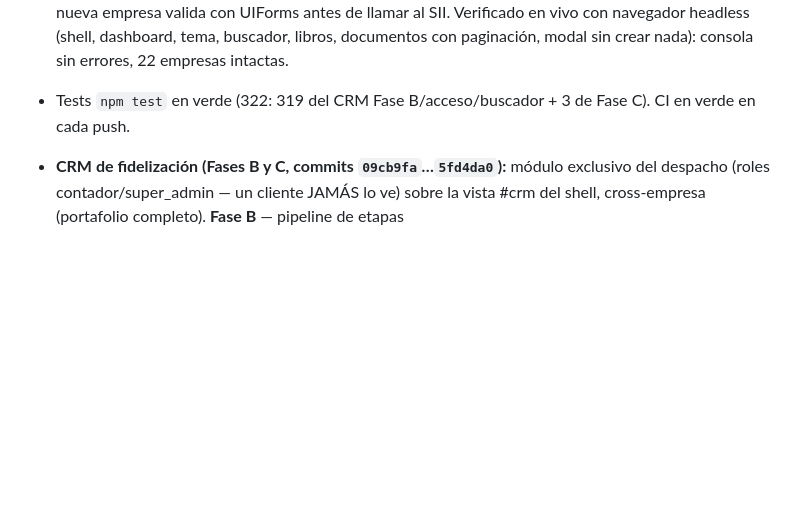
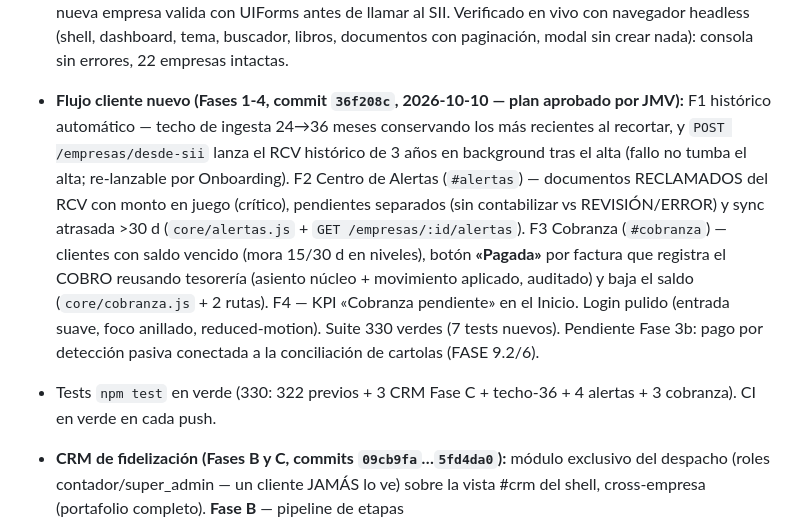
Before and after one commit to Johancontador/jmvconsultores.cl, a Markdown page: CURRENT_STATE.md, the part around the change. Rendered like a GitHub page; blank space fills up the shorter version.

```diff
--- a/CURRENT_STATE.md
+++ b/CURRENT_STATE.md
@@ -250,7 +250,9 @@ Validación con datos reales: cliente 3 (76.312.274-3), rango Ene–Sep 2026 mod
 
 - **Arquitectura UI profesional (FASES 1-4, commit `7d7a565`):** tema claro/oscuro/sistema persistente con toggle en el header (`tema.js` + tokens en app.css); sys-header con breadcrumb por sección; buscador del menú lateral con filtrado en vivo; **UITabla** en `shared/uitoolkit.js` (buscador sin acentos con resaltado `<mark>`, orden por columna usando el valor crudo — los montos formateados ordenan numérico, bug corregido y verificado en vivo —, paginación, exportación CSV/XLS con BOM, copiar, imprimir, tfoot con totales de lo filtrado) y **UIForms** (validación requerido/rut/email/min con mensajes inline). Libros C/V y Bandeja de Documentos reescritas sobre UITabla (fin del scraping de DOM); **Dashboard Tributario** (#analitica) con KPIs anuales + variación, barras 12 meses, top 20 clientes/proveedores y alertas de duplicados/RUT inválidos (`core/analitica.js`, 12 tests); modal de nueva empresa valida con UIForms antes de llamar al SII. Verificado en vivo con navegador headless (shell, dashboard, tema, buscador, libros, documentos con paginación, modal sin crear nada): consola sin errores, 22 empresas intactas.
 
-- Tests `npm test` en verde (322: 319 del CRM Fase B/acceso/buscador + 3 de Fase C). CI en verde en cada push.
+- **Flujo cliente nuevo (Fases 1-4, commit `36f208c`, 2026-10-10 — plan aprobado por JMV):** F1 histórico automático — techo de ingesta 24→36 meses conservando los más recientes al recortar, y `POST /empresas/desde-sii` lanza el RCV histórico de 3 años en background tras el alta (fallo no tumba el alta; re-lanzable por Onboarding). F2 Centro de Alertas (`#alertas`) — documentos RECLAMADOS del RCV con monto en juego (crítico), pendientes separados (sin contabilizar vs REVISIÓN/ERROR) y sync atrasada >30 d (`core/alertas.js` + `GET /empresas/:id/alertas`). F3 Cobranza (`#cobranza`) — clientes con saldo vencido (mora 15/30 d en niveles), botón **«Pagada»** por factura que registra el COBRO reusando tesorería (asiento núcleo + movimiento aplicado, auditado) y baja el saldo (`core/cobranza.js` + 2 rutas). F4 — KPI «Cobranza pendiente» en el Inicio. Login pulido (entrada suave, foco anillado, reduced-motion). Suite 330 verdes (7 tests nuevos). Pendiente Fase 3b: pago por detección pasiva conectada a la conciliación de cartolas (FASE 9.2/6).
+
+- Tests `npm test` en verde (330: 322 previos + 3 CRM Fase C + techo-36 + 4 alertas + 3 cobranza). CI en verde en cada push.
 
 - **CRM de fidelización (Fases B y C, commits `09cb9fa`…`5fd4da0`):** módulo exclusivo del despacho (roles contador/super_admin — un cliente JAMÁS lo ve) sobre la vista #crm del shell, cross-empresa (portafolio completo). **Fase B** — pipeline de etapas (PROSPECTO→ONBOARDING→OPERATIVO→RIESGO→PERDIDO, auditado), recordatorios con fecha/idempotencia, campañas por plantillas con datos reales (el envío es SIEMPRE humano: "Marcar enviado"), engagement con score 0-100 por señales reales (sync SII fresca, docs pendientes, cierre del período, contacto) con etiquetas SANO/ATENCIÓN/CRÍTICO. **Fase C (retención proactiva)** — panel de alertas consolidadas solo con datos reales (sin_sincronizacion, sync_atrasada >30 d, documentos_acumulados ≥5 PENDIENTE, sin_contacto/contacto_lejano >60 d, periodo_abierto_vencido) y **generación de campañas por lote** por segmento (etiqueta de engagement o etapa del pipeline) con dedupe honesto (plantilla+período sin enviar no se repite), engagement computado una vez por lote (O(n)) y UNA entrada de auditoría por corrida (`crm.campana_lote`). Rutas `/api/crm/alertas` + `POST /api/crm/campanas/lote` bajo `guardCrm`. Tablas `crm_pipeline/crm_recordatorios/crm_campanas` (migración idempotente). Procedimiento paso a paso en [docs/MANUAL.md](docs/MANUAL.md) §4.15.
 
```
Also changed, not shown: docs/MANUAL.md (+31 -0 lines).
